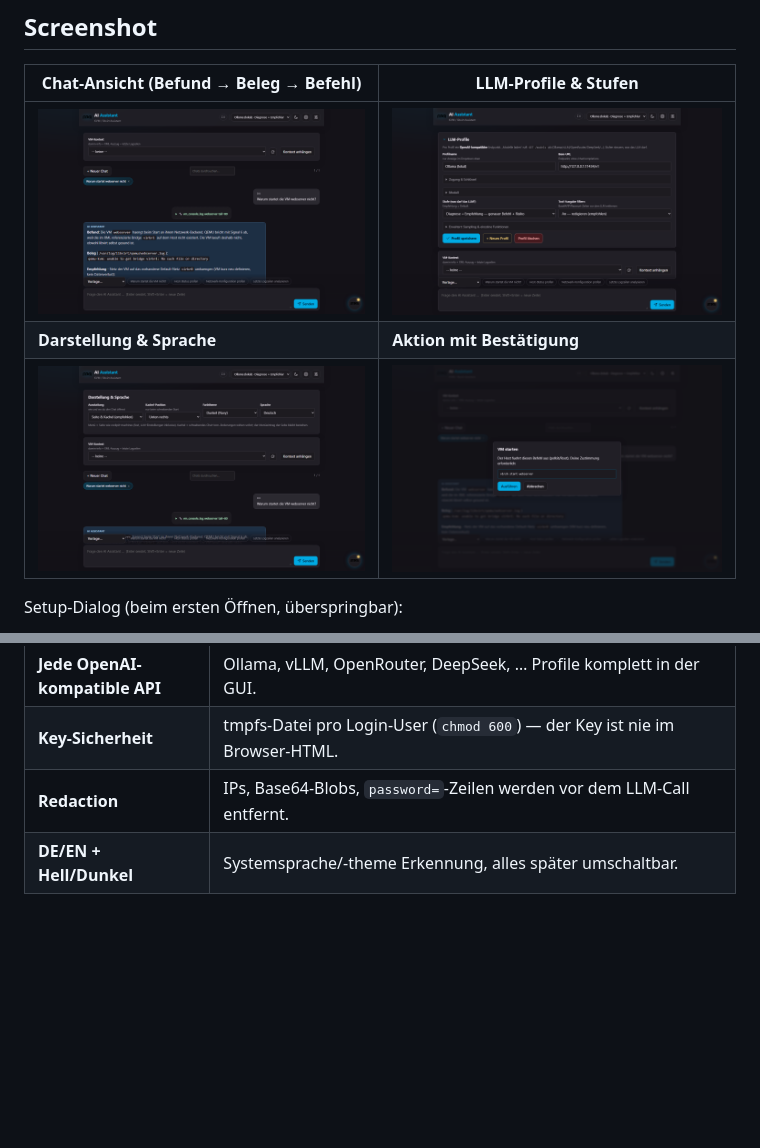
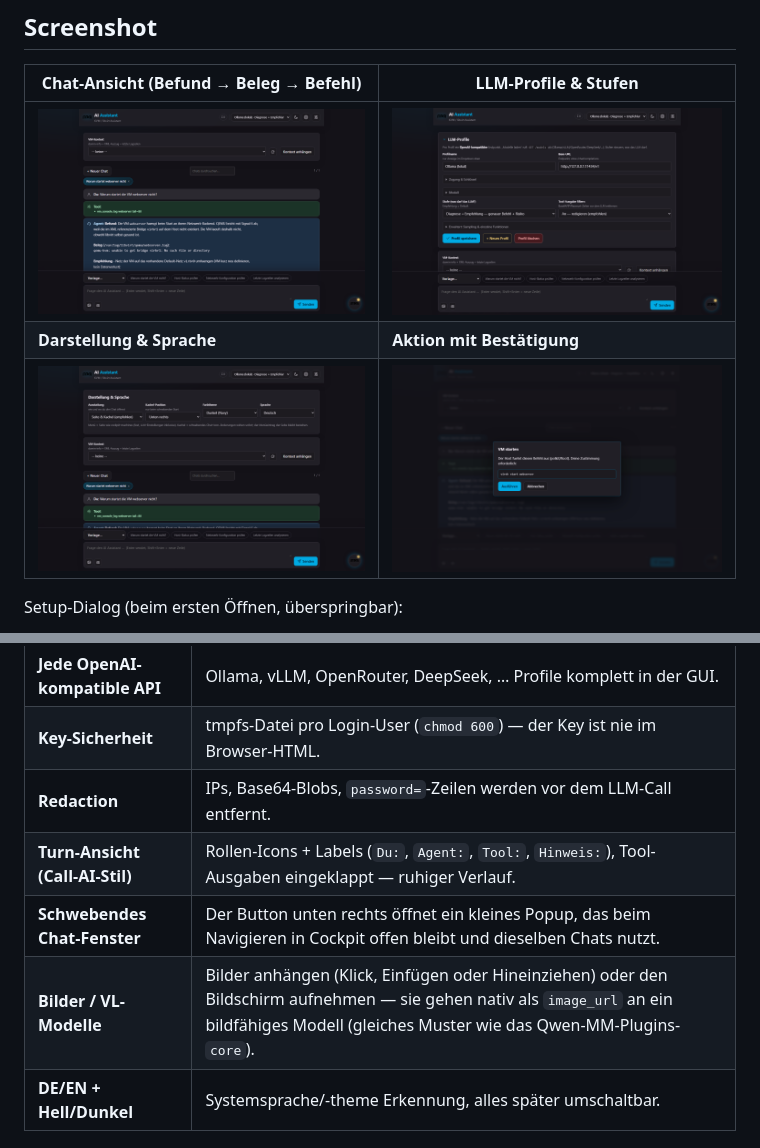
Before and after one commit to mcathereal/cockpit-ai-assistant, a Markdown page: README.md, 2 parts joined by grey strips. Rendered like a GitHub page; pictures changed too: docs/screenshot-appearance.png, docs/screenshot-chat.png, docs/screenshot-confirm.png; blank space fills up the shorter version.

```diff
--- a/README.md
+++ b/README.md
@@ -46,6 +46,9 @@ Setup-Dialog (beim ersten Öffnen, überspringbar):
 | **Jede OpenAI-kompatible API** | Ollama, vLLM, OpenRouter, DeepSeek, … Profile komplett in der GUI. |
 | **Key-Sicherheit** | tmpfs-Datei pro Login-User (`chmod 600`) — der Key ist nie im Browser-HTML. |
 | **Redaction** | IPs, Base64-Blobs, `password=`-Zeilen werden vor dem LLM-Call entfernt. |
+| **Turn-Ansicht (Call-AI-Stil)** | Rollen-Icons + Labels (`Du:`, `Agent:`, `Tool:`, `Hinweis:`), Tool-Ausgaben eingeklappt — ruhiger Verlauf. |
+| **Schwebendes Chat-Fenster** | Der Button unten rechts öffnet ein kleines Popup, das beim Navigieren in Cockpit offen bleibt und dieselben Chats nutzt. |
+| **Bilder / VL-Modelle** | Bilder anhängen (Klick, Einfügen oder Hineinziehen) oder den Bildschirm aufnehmen — sie gehen nativ als `image_url` an ein bildfähiges Modell (gleiches Muster wie das Qwen-MM-Plugins-`core`). |
 | **DE/EN + Hell/Dunkel** | Systemsprache/-theme Erkennung, alles später umschaltbar. |
 
 ## Warum dieses Plugin?
```
Also changed, not shown: other parts of README.md (+1 -1 lines), CHANGELOG.md (+12 -0 lines), 5 other files.
